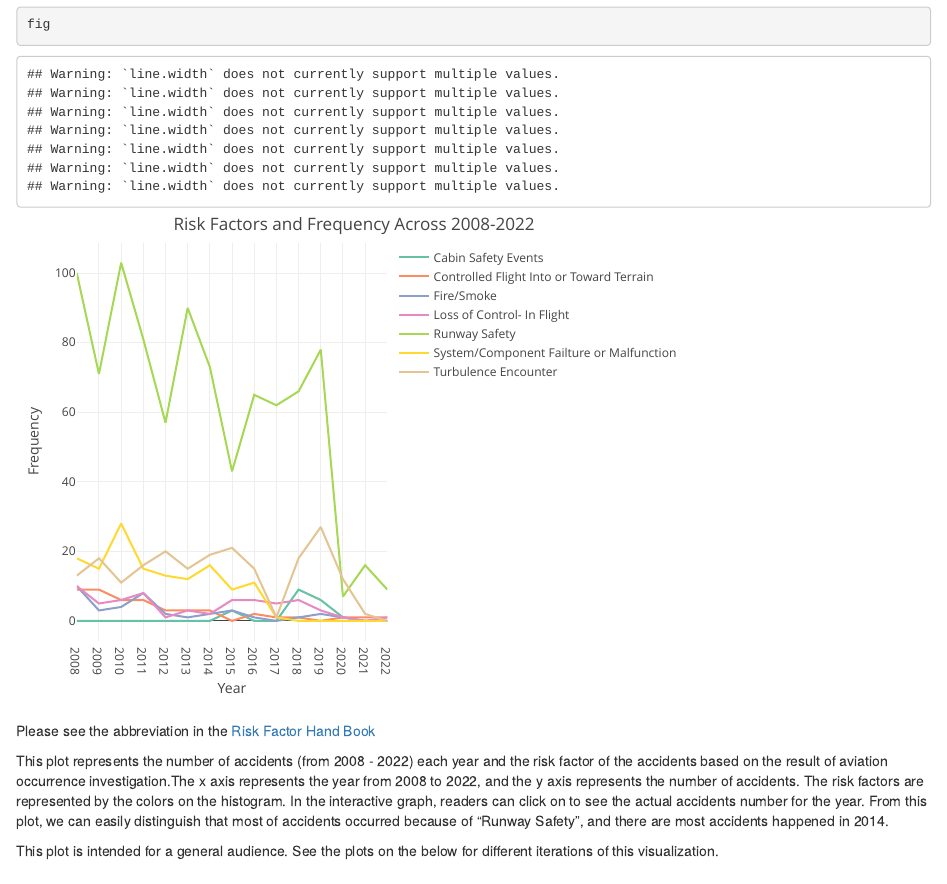
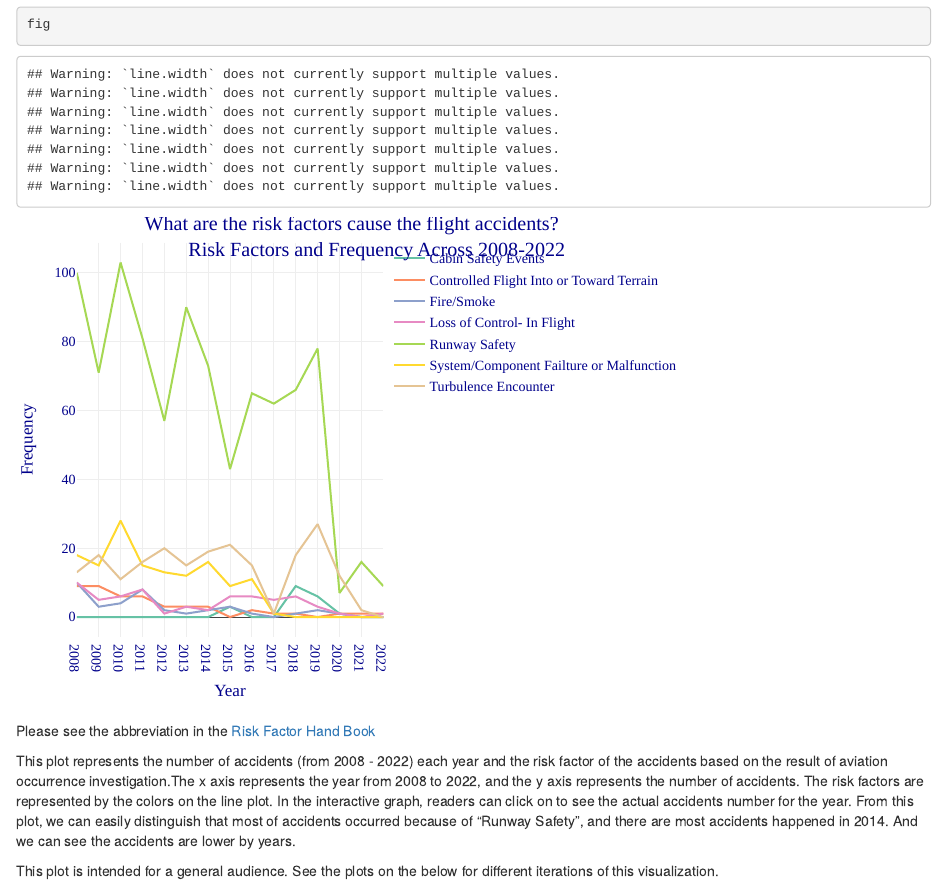
Before and after one commit to zlin0914/finalproj652, an R Markdown document (v1.Rmd): the page in a window 1100 px wide, from 720 px down. Rendered offline with R 4.5, knitr and Pandoc, with nearby package versions; drawn as R Markdown's standard HTML page in place of the format the file asks for.

Commit message:
last change

````diff
--- a/_site.yml
+++ b/_site.yml
@@ -9,7 +9,7 @@ navbar:
       href: AboutData.html
     - text: "Data Visualizations"
       menu:
-        - text: "Plotly Histogram"
+        - text: "Plotly Line Plot"
           href: v1.html
         - text: "Facet"
           href: v2.html
--- a/v1.Rmd
+++ b/v1.Rmd
@@ -45,12 +45,19 @@ Ri_acc$Risk <- ifelse(Ri_acc$Risk == "SCF", "System/Component Failture or Malfun
                                                               ifelse(Ri_acc$Risk == "TURB", "Turbulence Encounter",
                                          Ri_acc$Risk))))))))
 
+t <- list(
+  family = "sans serif",
+  size = 14,
+  color = 'darkblue')
+
 fig <- plot_ly(data =Ri_acc, x = ~Year, y = ~Freq, color = ~Risk, size = ~Freq, type = "scatter", mode = "lines") %>%
 #  layout(legend = list(y = -2,
 #                       x = 1,
 #                       orientation = "v")) %>%
-  layout(title = "Risk Factors and Frequency Across 2008-2022",
-         yaxis = list (title = "Frequency"))
+  layout(title = "What are the risk factors cause the flight accidents?
+         Risk Factors and Frequency Across 2008-2022",
+         yaxis = list (title = "Frequency"),
+         font = t)
 
 ```
 
@@ -60,6 +67,6 @@ fig
 
 Please see the abbreviation in the [Risk Factor Hand Book](https://www.icao.int/APAC/Meetings/2012_APRAST/OccurrenceCategoryDefinitions.pdf)
 
-This plot represents the number of accidents (from 2008 - 2022) each year and the risk factor of the accidents based on the result of aviation occurrence investigation.The x axis represents the year from 2008 to 2022, and the y axis represents the number of accidents. The risk factors are represented by the colors on the histogram. In the interactive graph, readers can click on to see the actual accidents number for the year. From this plot, we can easily distinguish that most of accidents occurred because of "Runway Safety", and there are most accidents happened in 2014.
+This plot represents the number of accidents (from 2008 - 2022) each year and the risk factor of the accidents based on the result of aviation occurrence investigation.The x axis represents the year from 2008 to 2022, and the y axis represents the number of accidents. The risk factors are represented by the colors on the line plot. In the interactive graph, readers can click on to see the actual accidents number for the year. From this plot, we can easily distinguish that most of accidents occurred because of "Runway Safety", and there are most accidents happened in 2014. And we can see the accidents are lower by years.
 
 This plot is intended for a general audience. See the plots on the below for different iterations of this visualization.
````
Also changed, not shown: v2.Rmd (+3 -2 lines), v3.Rmd (+2 -1 lines), docs/search.json, 6 other files.
